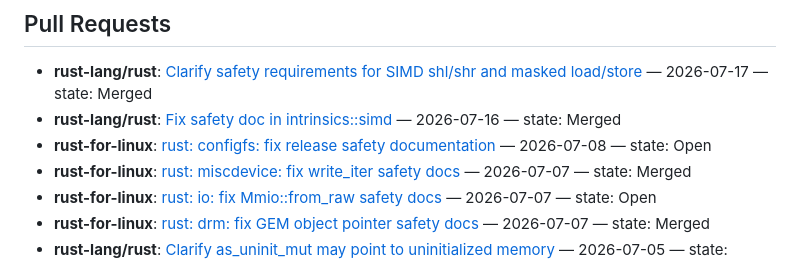
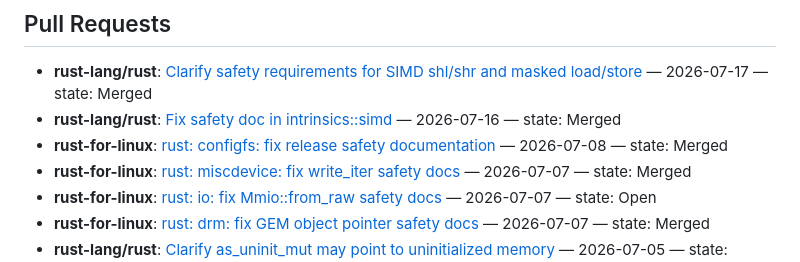
Before and after one commit to yilin0518/yilin0518, a Markdown page: README.md, the part around the change. Rendered like a GitHub page.

Commit message:
Update pull request status in README.md

```diff
--- a/README.md
+++ b/README.md
@@ -58,7 +58,7 @@ I have opened some issues and PRs in many Rust crate repositories:
 <!-- PR-LIST:START -->
 - **rust-lang/rust**: [Clarify safety requirements for SIMD shl/shr and masked load/store](https://github.com/rust-lang/rust/pull/159402) — 2026-07-17 — state: Merged
 - **rust-lang/rust**: [Fix safety doc in intrinsics::simd](https://github.com/rust-lang/rust/pull/159322) — 2026-07-16 — state: Merged
-- **rust-for-linux**: [rust: configfs: fix release safety documentation](https://lore.kernel.org/all/tencent_9FAFC60382D724C608F0F6BFABFC63BB6707@qq.com/) — 2026-07-08 — state: Open
+- **rust-for-linux**: [rust: configfs: fix release safety documentation](https://lore.kernel.org/all/tencent_9FAFC60382D724C608F0F6BFABFC63BB6707@qq.com/) — 2026-07-08 — state: Merged
 - **rust-for-linux**: [rust: miscdevice: fix write_iter safety docs](https://git.kernel.org/pub/scm/linux/kernel/git/gregkh/char-misc.git/commit/?h=char-misc-testing&id=4b17dfb3e22fdccf74839d2fc52362ddc257024e) — 2026-07-07 — state: Merged
 - **rust-for-linux**: [rust: io: fix Mmio::from_raw safety docs](https://lore.kernel.org/all/tencent_2E90E794C61B02A9A4BB88BD76B02B976307@qq.com/) — 2026-07-07 — state: Open
 - **rust-for-linux**: [rust: drm: fix GEM object pointer safety docs](https://lore.kernel.org/all/alUFzVNxNHlmZbMJ@google.com/) — 2026-07-07 — state: Merged
```
